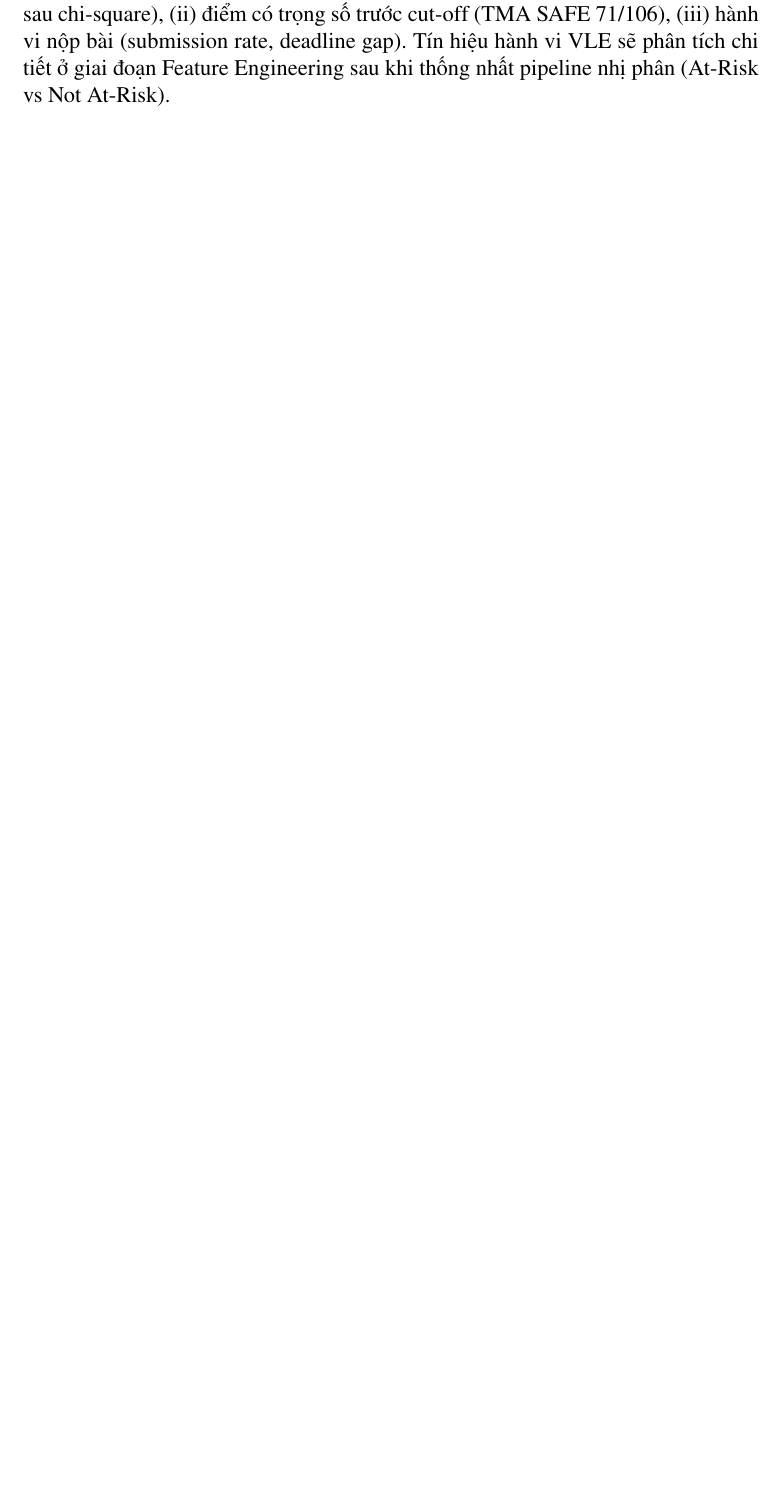
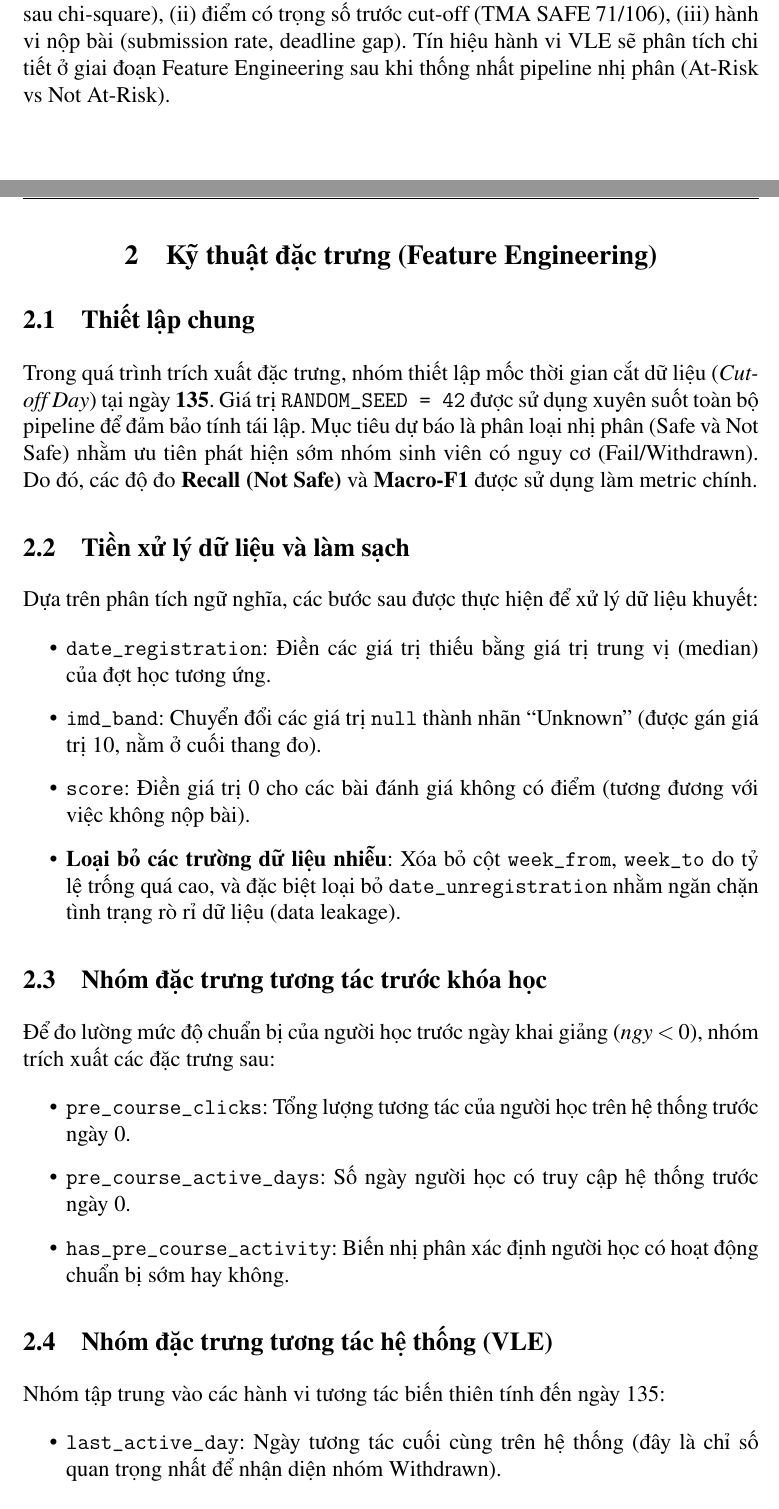
Before and after one commit to phuocindacs/CS-313-Data-Mining, a LaTeX document (report/main.tex, which reads report/section_II.tex): part of page 5 of 6 before the commit and two parts of pages 5 and 6 of 8 after it, the two joined at a grey line, cut so that both start at the same text, the shorter picture padded with empty space. The pictures show the PDF file report/main.pdf that the author committed with the source.

Commit message:
feat: add Feature Engineering section to report with detailed preprocessing steps

```diff
--- /dev/null
+++ b/report/section_II.tex
@@ -0,0 +1,33 @@
+% ============================================================
+%  KỸ THUẬT ĐẶC TRƯNG (FEATURE ENGINEERING)
+% ============================================================
+\section{Kỹ thuật đặc trưng (Feature Engineering)}
+
+\subsection{Thiết lập chung}
+
+Trong quá trình trích xuất đặc trưng, nhóm thiết lập mốc thời gian cắt dữ liệu (\textit{Cut-off Day}) tại ngày \textbf{135}. Giá trị \texttt{RANDOM\_SEED = 42} được sử dụng xuyên suốt toàn bộ pipeline để đảm bảo tính tái lập. Mục tiêu dự báo là phân loại nhị phân (Safe và Not Safe) nhằm ưu tiên phát hiện sớm nhóm sinh viên có nguy cơ (Fail/Withdrawn). Do đó, các độ đo \textbf{Recall (Not Safe)} và \textbf{Macro-F1} được sử dụng làm metric chính.
+
+\subsection{Tiền xử lý dữ liệu và làm sạch}
+
+Dựa trên phân tích ngữ nghĩa, các bước sau được thực hiện để xử lý dữ liệu khuyết:
+\begin{itemize}
+    \item \textbf{\texttt{date\_registration}}: Điền các giá trị thiếu bằng giá trị trung vị (median) của đợt học tương ứng.
+    \item \textbf{\texttt{imd\_band}}: Chuyển đổi các giá trị \texttt{null} thành nhãn ``Unknown'' (được gán giá trị 10, nằm ở cuối thang đo).
+    \item \textbf{\texttt{score}}: Điền giá trị 0 cho các bài đánh giá không có điểm (tương đương với việc không nộp bài).
+    \item \textbf{Loại bỏ các trường dữ liệu nhiễu}: Xóa bỏ cột \texttt{week\_from}, \texttt{week\_to} do tỷ lệ trống quá cao, và đặc biệt loại bỏ \texttt{date\_unregistration} nhằm ngăn chặn tình trạng rò rỉ dữ liệu (data leakage).
+\end{itemize}
+
+\subsection{Nhóm đặc trưng tương tác trước khóa học}
+
+Để đo lường mức độ chuẩn bị của người học trước ngày khai giảng ($ngày < 0$), nhóm trích xuất các đặc trưng sau:
+\begin{itemize}
+    \item \textbf{\texttt{pre\_course\_clicks}}: Tổng lượng tương tác của người học trên hệ thống trước ngày 0.
+    \item \textbf{\texttt{pre\_course\_active\_days}}: Số ngày người học có truy cập hệ thống trước ngày 0.
+    \item \textbf{\texttt{has\_pre\_course\_activity}}: Biến nhị phân xác định người học có hoạt động chuẩn bị sớm hay không.
+\end{itemize}
+
+\subsection{Nhóm đặc trưng tương tác hệ thống (VLE)}
+
+Nhóm tập trung vào các hành vi tương tác biến thiên tính đến ngày 135:
+\begin{itemize}
+    \item \textbf{\texttt{last\_active\_day}}: Ngày tương tác cuối cùng trên hệ thống (đây là chỉ số quan trọng nhất để nhận diện nhóm Withdrawn).
@@ -0,0 +38,6 @@
+\end{itemize}
+
+\subsection{Nhóm đặc trưng đánh giá học tập}
+
+Chỉ các bài đánh giá có \texttt{deadline} $\le 135$ (Safe Assessment) mới được sử dụng. Toàn bộ các bài thi cuối kỳ (Exam) bị loại bỏ vì gây rò rỉ dữ liệu tuyệt đối.
+\begin{itemize}
@@ -0,0 +49,5 @@
+\end{itemize}
+
+\subsection{Nhóm đặc trưng nhân khẩu học}
+
+\begin{itemize}
@@ -0,0 +61,8 @@
+    \end{itemize}
+    \item Đặc trưng \texttt{gender} bị loại bỏ vì đóng góp rất yếu vào khả năng dự báo.
+\end{itemize}
+
+\subsection{Chiến lược phân chia dữ liệu và chuẩn hóa}
+
+Nhóm thiết lập quy trình chuẩn bị dữ liệu huấn luyện nghiêm ngặt nhằm tránh rò rỉ:
+\begin{itemize}
@@ -0,0 +72 @@
+\end{itemize}
```
Also changed, not shown: report/main.tex (+2 -0 lines), report/main.pdf, report/section_II.tex (19 more changed lines).
